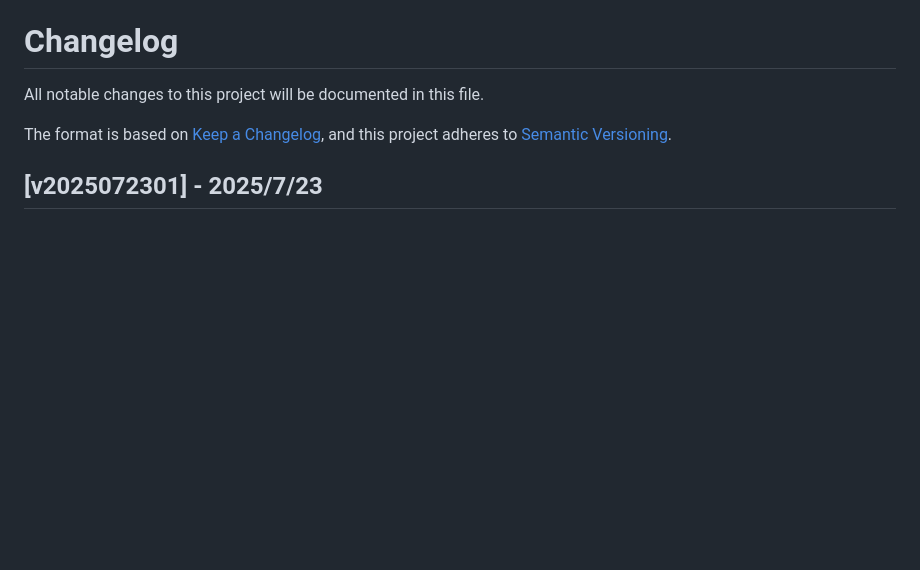
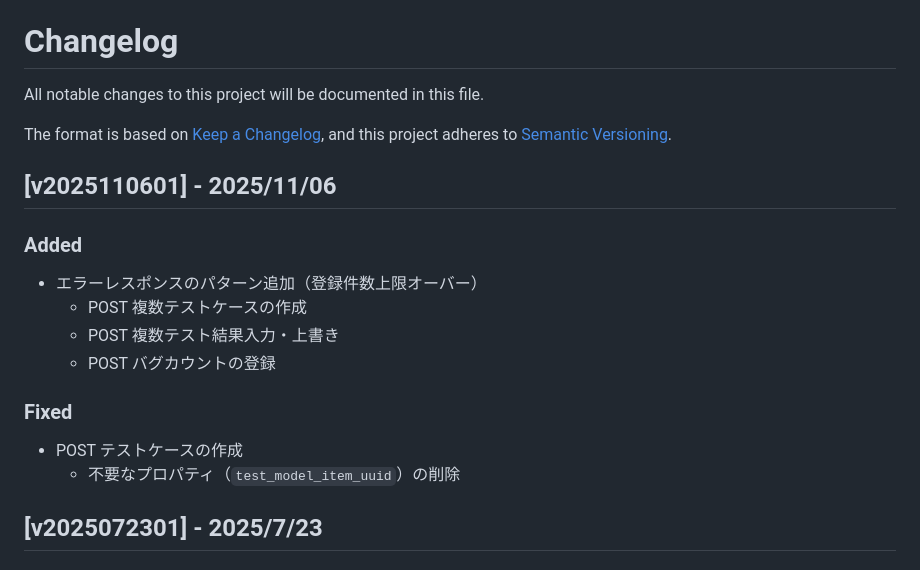
Before and after one commit to QualityForward/api-spec, a Markdown page: CHANGLOG.md, the part around the change. Drawn GitHub-style; blank space fills up the shorter version.

Commit message:
v2025110601の変更内容追記

```diff
--- a/CHANGLOG.md
+++ b/CHANGLOG.md
@@ -4,6 +4,20 @@ All notable changes to this project will be documented in this file.
 
 The format is based on [Keep a Changelog](https://keepachangelog.com/en/1.0.0/),
 and this project adheres to [Semantic Versioning](https://semver.org/spec/v2.0.0.html).
+
+## [v2025110601] - 2025/11/06
+
+### Added
+
+- エラーレスポンスのパターン追加（登録件数上限オーバー）
+  - POST 複数テストケースの作成
+  - POST 複数テスト結果入力・上書き
+  - POST バグカウントの登録
+
+### Fixed
+
+- POST テストケースの作成
+  - 不要なプロパティ（`test_model_item_uuid`）の削除
 
 ## [v2025072301] - 2025/7/23
 
```
